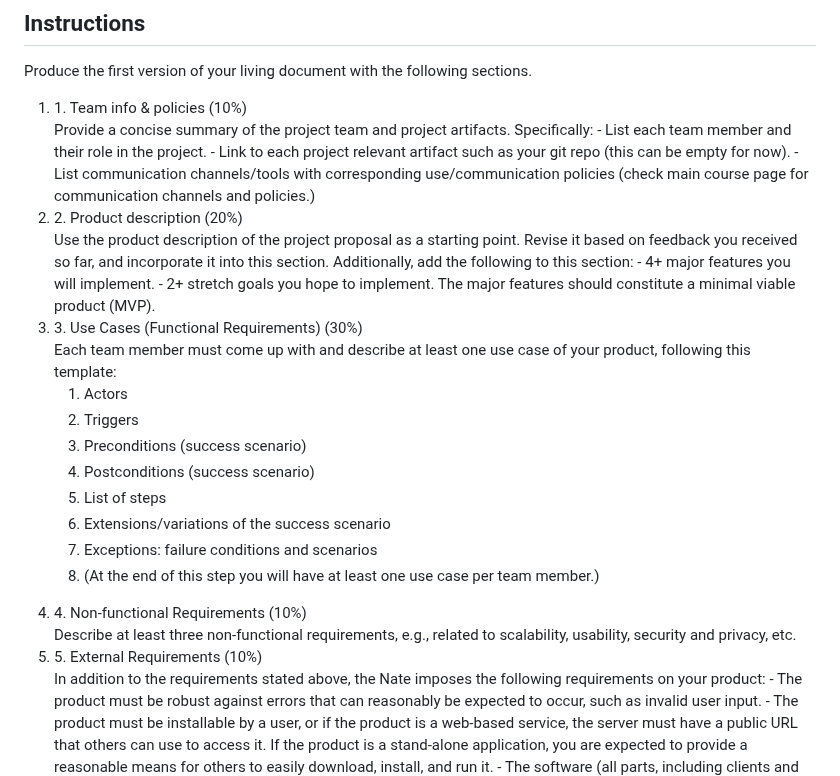
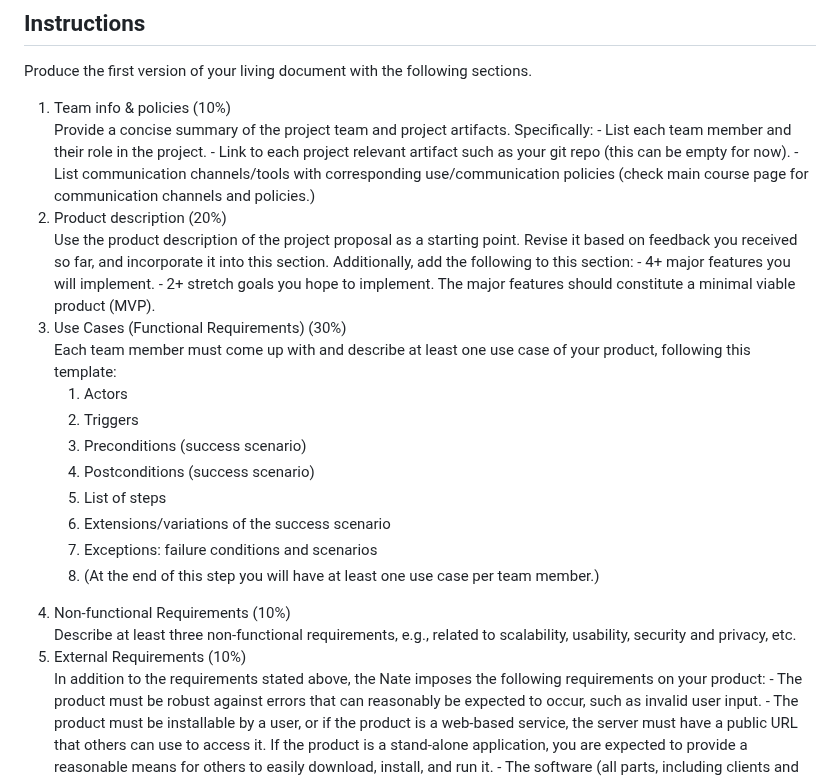
Before and after one commit to pwjensen/BetterBarCrawlApp, a Markdown page: README.md, the part around one of its changes. Rendered like a GitHub page.

```diff
--- a/README.md
+++ b/README.md
@@ -18,19 +18,19 @@ milestone is due you will make a snapshot (PDF) of this document and upload to C
 ## Instructions
 Produce the first version of your living document with the following sections.
 <ol>
-  <li>1. Team info & policies (10%)</li>
+  <li>Team info & policies (10%)</li>
   Provide a concise summary of the project team and project artifacts. Specifically:
   - List each team member and their role in the project.
   - Link to each project relevant artifact such as your git repo (this can be empty for now).
   - List communication channels/tools with corresponding use/communication policies (check main
   course page for communication channels and policies.)
-  <li>2. Product description (20%)</li>
+  <li>Product description (20%)</li>
   Use the product description of the project proposal as a starting point. Revise it based on feedback you
   received so far, and incorporate it into this section. Additionally, add the following to this section:
   - 4+ major features you will implement.
   - 2+ stretch goals you hope to implement.
   The major features should constitute a minimal viable product (MVP).
-  <li>3. Use Cases (Functional Requirements) (30%)</li>
+  <li>Use Cases (Functional Requirements) (30%)</li>
   Each team member must come up with and describe at least one use case of your product, following
   this template:
   <ol>
@@ -43,11 +43,11 @@ Produce the first version of your living document with the following sections.
     <li>Exceptions: failure conditions and scenarios</li>
     <li>(At the end of this step you will have at least one use case per team member.)</li>
   </ol>
-  <li>4. Non-functional Requirements (10%)</li>
+  <li>Non-functional Requirements (10%)</li>
   Describe at least three non-functional requirements, e.g., related to scalability, usability, security and
   privacy, etc.
 
-  <li>5. External Requirements (10%)</li>
+  <li>External Requirements (10%)</li>
   In addition to the requirements stated above, the Nate imposes the following requirements on your
   product:
   - The product must be robust against errors that can reasonably be expected to occur, such as invalid
```
Also changed, not shown: other parts of README.md (+1 -0 lines).
